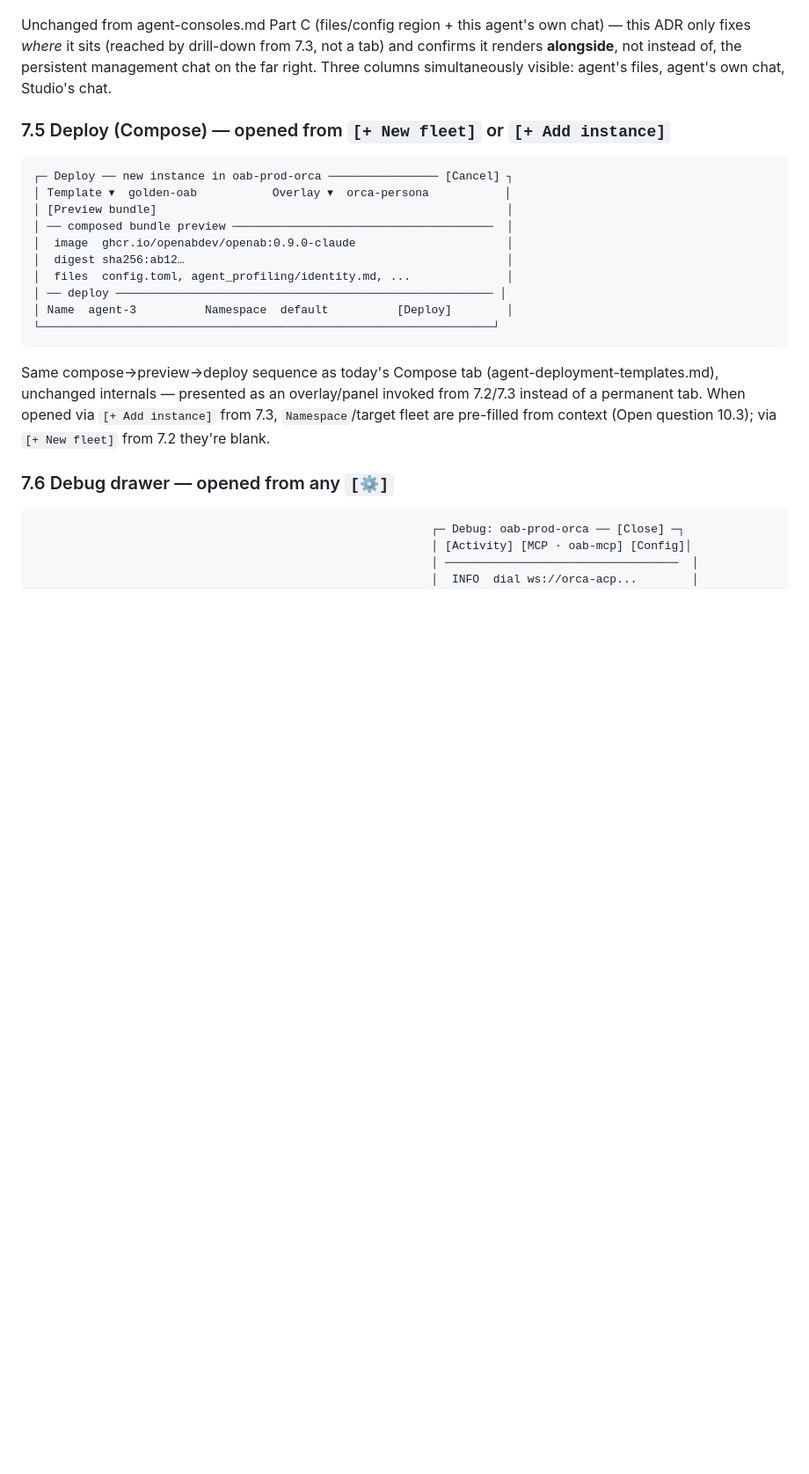
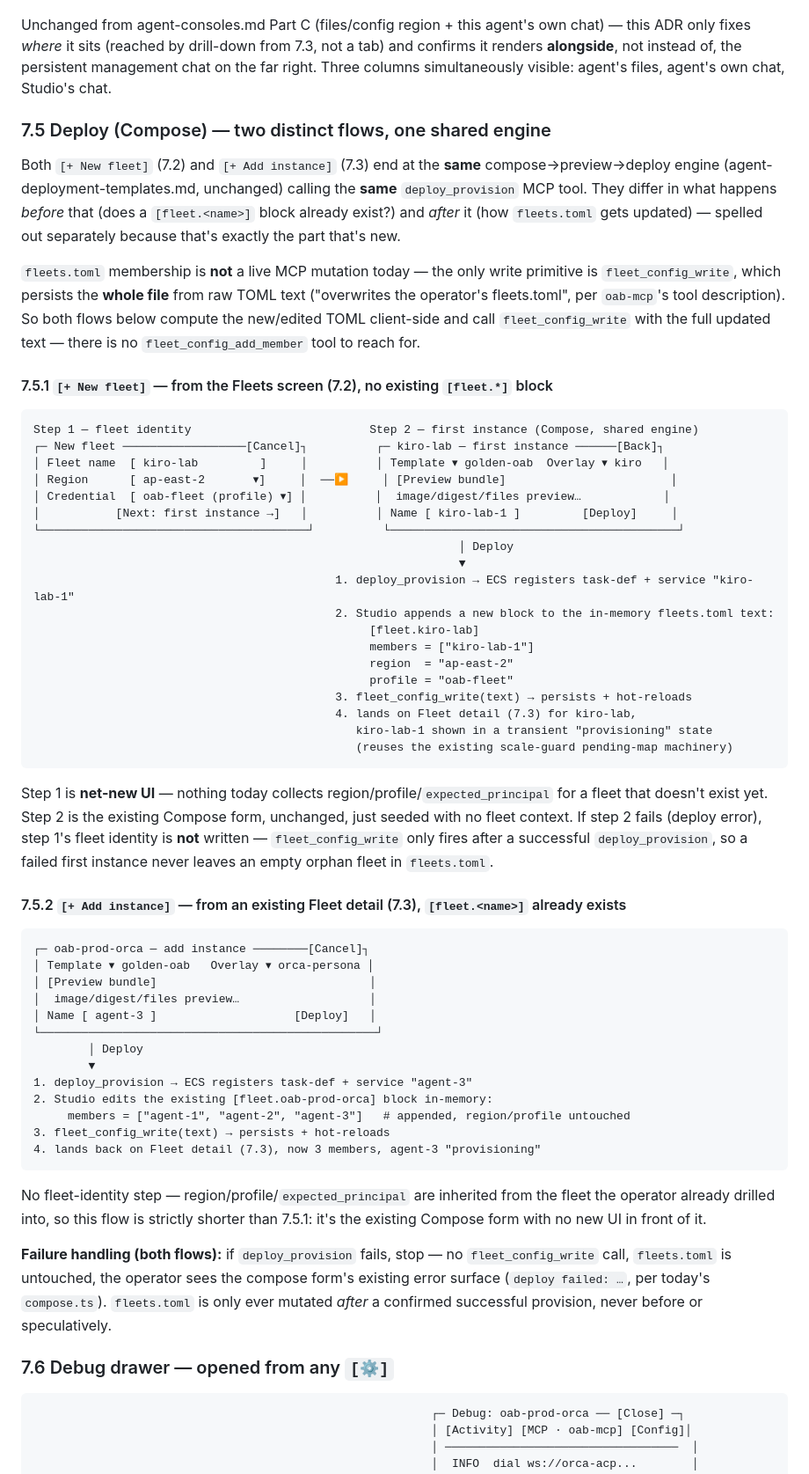
Before and after one commit to openabdev/studio, a Markdown page: docs/adr/console-navigation-ia.md, the part around one of its changes. Shown at 88% size. Rendered like a GitHub page; blank space fills up the shorter version.

Commit message:
docs(adr): detail the +New fleet vs +Add instance deploy flows

````diff
--- a/docs/adr/console-navigation-ia.md
+++ b/docs/adr/console-navigation-ia.md
@@ -119,21 +119,57 @@ Unchanged from today's topbar (Part E) — `brand`+build stamp left, `cluster-la
 ```
 Unchanged from agent-consoles.md Part C (files/config region + this agent's own chat) — this ADR only fixes *where* it sits (reached by drill-down from 7.3, not a tab) and confirms it renders **alongside**, not instead of, the persistent management chat on the far right. Three columns simultaneously visible: agent's files, agent's own chat, Studio's chat.
 
-### 7.5 Deploy (Compose) — opened from `[+ New fleet]` or `[+ Add instance]`
+### 7.5 Deploy (Compose) — two distinct flows, one shared engine
+
+Both `[+ New fleet]` (7.2) and `[+ Add instance]` (7.3) end at the **same** compose→preview→deploy engine (agent-deployment-templates.md, unchanged) calling the **same** `deploy_provision` MCP tool. They differ in what happens *before* that (does a `[fleet.<name>]` block already exist?) and *after* it (how `fleets.toml` gets updated) — spelled out separately because that's exactly the part that's new.
+
+`fleets.toml` membership is **not** a live MCP mutation today — the only write primitive is `fleet_config_write`, which persists the **whole file** from raw TOML text ("overwrites the operator's fleets.toml", per `oab-mcp`'s tool description). So both flows below compute the new/edited TOML client-side and call `fleet_config_write` with the full updated text — there is no `fleet_config_add_member` tool to reach for.
+
+#### 7.5.1 `[+ New fleet]` — from the Fleets screen (7.2), no existing `[fleet.*]` block
 
 ```
-┌─ Deploy ── new instance in oab-prod-orca ──────────────── [Cancel] ┐
-│ Template ▾  golden-oab           Overlay ▾  orca-persona           │
-│ [Preview bundle]                                                   │
-│ ── composed bundle preview ──────────────────────────────────────  │
-│  image  ghcr.io/openabdev/openab:0.9.0-claude                      │
-│  digest sha256:ab12…                                               │
-│  files  config.toml, agent_profiling/identity.md, ...              │
-│ ── deploy ─────────────────────────────────────────────────────── │
-│ Name  agent-3          Namespace  default          [Deploy]        │
-└──────────────────────────────────────────────────────────────────┘
+Step 1 — fleet identity                          Step 2 — first instance (Compose, shared engine)
+┌─ New fleet ──────────────────[Cancel]┐          ┌─ kiro-lab — first instance ──────[Back]┐
+│ Fleet name  [ kiro-lab         ]     │          │ Template ▾ golden-oab  Overlay ▾ kiro   │
+│ Region      [ ap-east-2       ▾]     │  ──▶     │ [Preview bundle]                        │
+│ Credential  [ oab-fleet (profile) ▾] │          │  image/digest/files preview…            │
+│           [Next: first instance →]   │          │ Name [ kiro-lab-1 ]         [Deploy]     │
+└───────────────────────────────────────┘          └──────────────────────────────────────────┘
+                                                              │ Deploy
+                                                              ▼
+                                            1. deploy_provision → ECS registers task-def + service "kiro-lab-1"
+                                            2. Studio appends a new block to the in-memory fleets.toml text:
+                                                 [fleet.kiro-lab]
+                                                 members = ["kiro-lab-1"]
+                                                 region  = "ap-east-2"
+                                                 profile = "oab-fleet"
+                                            3. fleet_config_write(text) → persists + hot-reloads
+                                            4. lands on Fleet detail (7.3) for kiro-lab,
+                                               kiro-lab-1 shown in a transient "provisioning" state
+                                               (reuses the existing scale-guard pending-map machinery)
 ```
-Same compose→preview→deploy sequence as today's Compose tab (agent-deployment-templates.md), unchanged internals — presented as an overlay/panel invoked from 7.2/7.3 instead of a permanent tab. When opened via `[+ Add instance]` from 7.3, `Namespace`/target fleet are pre-filled from context (Open question 10.3); via `[+ New fleet]` from 7.2 they're blank.
+Step 1 is **net-new UI** — nothing today collects region/profile/`expected_principal` for a fleet that doesn't exist yet. Step 2 is the existing Compose form, unchanged, just seeded with no fleet context. If step 2 fails (deploy error), step 1's fleet identity is **not** written — `fleet_config_write` only fires after a successful `deploy_provision`, so a failed first instance never leaves an empty orphan fleet in `fleets.toml`.
+
+#### 7.5.2 `[+ Add instance]` — from an existing Fleet detail (7.3), `[fleet.<name>]` already exists
+
+```
+┌─ oab-prod-orca — add instance ────────[Cancel]┐
+│ Template ▾ golden-oab   Overlay ▾ orca-persona │
+│ [Preview bundle]                               │
+│  image/digest/files preview…                   │
+│ Name [ agent-3 ]                    [Deploy]   │
+└─────────────────────────────────────────────────┘
+        │ Deploy
+        ▼
+1. deploy_provision → ECS registers task-def + service "agent-3"
+2. Studio edits the existing [fleet.oab-prod-orca] block in-memory:
+     members = ["agent-1", "agent-2", "agent-3"]   # appended, region/profile untouched
+3. fleet_config_write(text) → persists + hot-reloads
+4. lands back on Fleet detail (7.3), now 3 members, agent-3 "provisioning"
+```
+No fleet-identity step — region/profile/`expected_principal` are inherited from the fleet the operator already drilled into, so this flow is strictly shorter than 7.5.1: it's the existing Compose form with no new UI in front of it.
+
+**Failure handling (both flows):** if `deploy_provision` fails, stop — no `fleet_config_write` call, `fleets.toml` is untouched, the operator sees the compose form's existing error surface (`deploy failed: …`, per today's `compose.ts`). `fleets.toml` is only ever mutated *after* a confirmed successful provision, never before or speculatively.
 
 ### 7.6 Debug drawer — opened from any `[⚙]`
 
````
Also changed, not shown: other parts of docs/adr/console-navigation-ia.md (+3 -1 lines).
